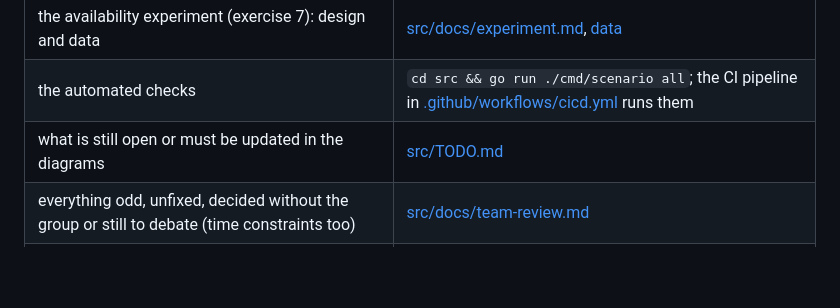
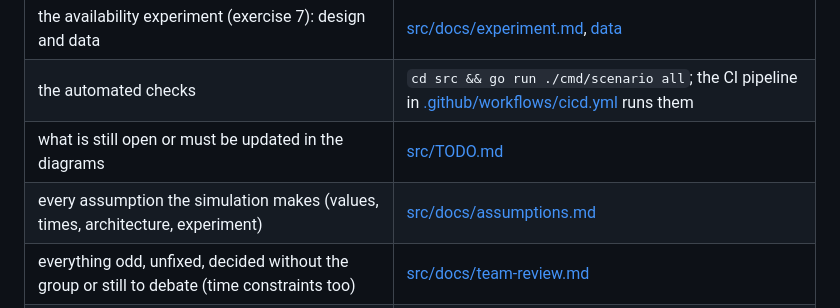
Before and after one commit to cocsmin/ASAAT_group5, a Markdown page: README.md, the part around the change. Rendered like a GitHub page; blank space fills up the shorter version.

Commit message:
Add assumptions document
Co-Authored-By: Claude Sonnet 5.5 <noreply@anthropic.com>

```diff
--- a/README.md
+++ b/README.md
@@ -33,6 +33,7 @@ troubleshooting: [src/README.md](src/README.md).
 | the availability experiment (exercise 7): design and data | [src/docs/experiment.md](src/docs/experiment.md), [data](src/docs/experiment-results.csv) |
 | the automated checks | `cd src && go run ./cmd/scenario all`; the CI pipeline in [.github/workflows/cicd.yml](.github/workflows/cicd.yml) runs them |
 | what is still open or must be updated in the diagrams | [src/TODO.md](src/TODO.md) |
+| every assumption the simulation makes (values, times, architecture, experiment) | [src/docs/assumptions.md](src/docs/assumptions.md) |
 | everything odd, unfixed, decided without the group or still to debate (time constraints too) | [src/docs/team-review.md](src/docs/team-review.md) |
 | the models (Papyrus, feature model, documents) | [Model/](Model/) |
 
```
Also changed, not shown: src/docs/assumptions.md (added, +91 -0 lines), src/docs/team-review.md (+2 -0 lines).
